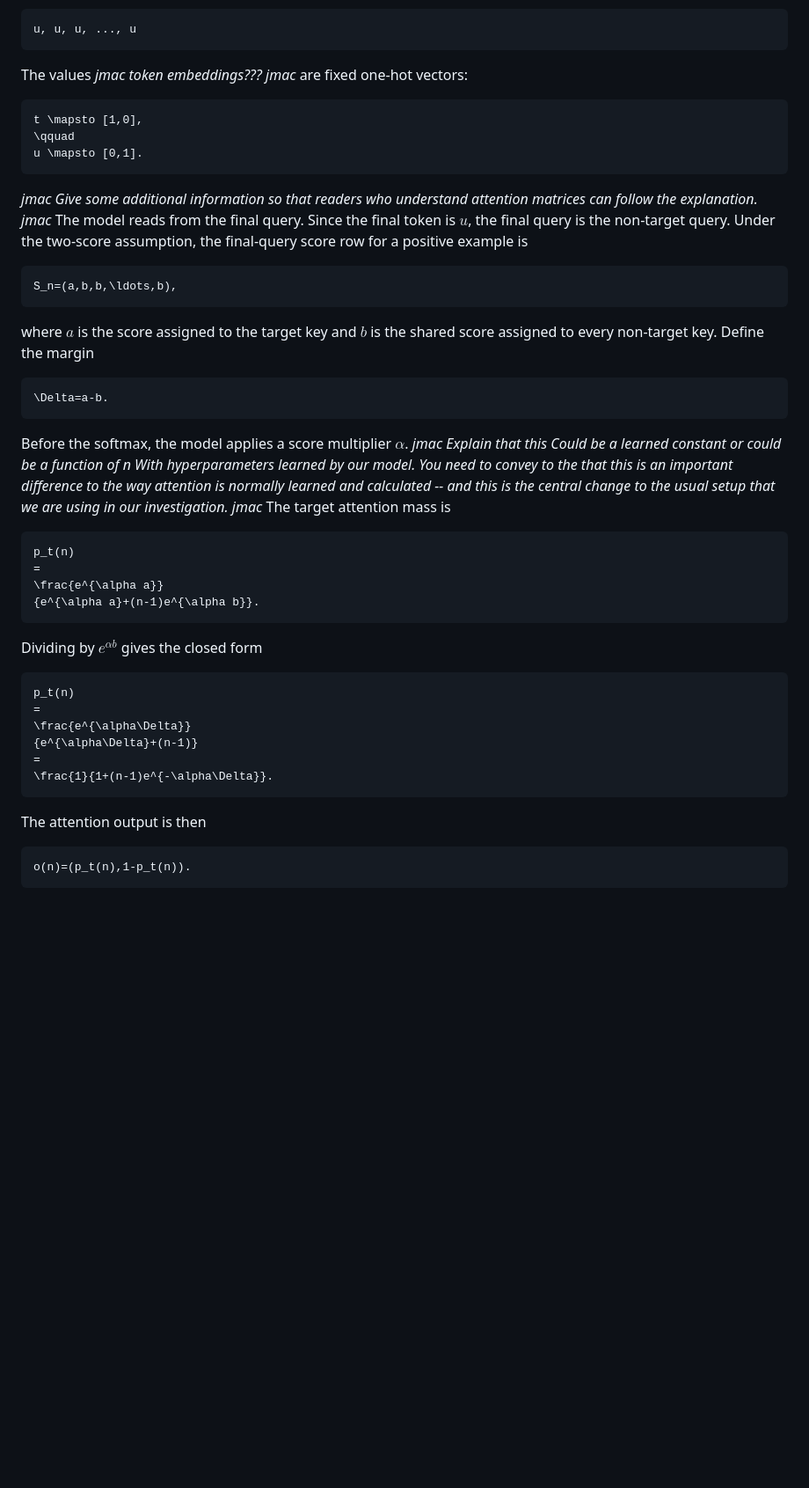
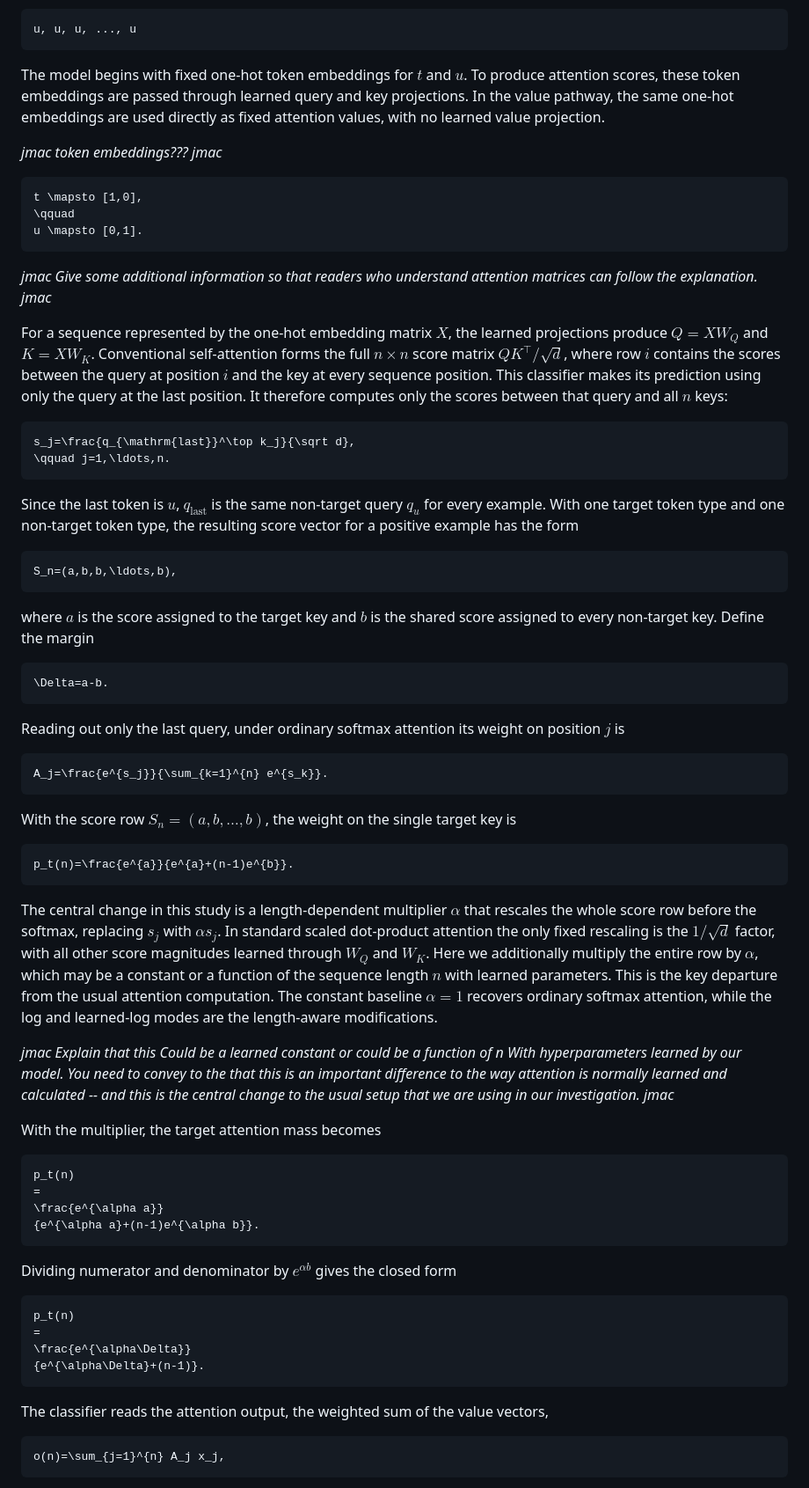
Before and after one commit to aaronshin43/microLLM-generalization, a Markdown page: infinite_generalization/documents/FINAL_REPORT.md, the part around one of its changes. Shown at 88% size. Rendered like a GitHub page; blank space fills up the shorter version.

````diff
--- a/infinite_generalization/documents/FINAL_REPORT.md
+++ b/infinite_generalization/documents/FINAL_REPORT.md
@@ -93,7 +60,12 @@ A negative length-$n$ sequence contains only non-target tokens:
 u, u, u, ..., u
 ```
 
-The values _jmac token embeddings??? jmac_ are fixed one-hot vectors:
+The model begins with fixed one-hot token embeddings for $t$ and $u$. To
+produce attention scores, these token embeddings are passed through learned
+query and key projections. In the value pathway, the same one-hot embeddings
+are used directly as fixed attention values, with no learned value projection.
+
+_jmac token embeddings??? jmac_
 
 ```math
 t \mapsto [1,0],
@@ -101,23 +73,61 @@ t \mapsto [1,0],
 u \mapsto [0,1].
 ```
 
-_jmac Give some additional information so that readers who understand attention matrices can follow the explanation. jmac_ The model reads from the final query. Since the final token is $u$, the final
-query is the non-target query. Under the two-score assumption, the final-query
-score row for a positive example is
+_jmac Give some additional information so that readers who understand attention matrices can follow the explanation. jmac_
+
+For a sequence represented by the one-hot embedding matrix $X$, the learned
+projections produce $Q=XW_Q$ and $K=XW_K$. Conventional self-attention forms
+the full $n\times n$ score matrix $QK^\top/\sqrt d$, where row $i$ contains the
+scores between the query at position $i$ and the key at every sequence
+position. This classifier makes its prediction using only the query at the last
+position. It therefore computes only the scores between that query and all
+$n$ keys:
+
+```math
+s_j=\frac{q_{\mathrm{last}}^\top k_j}{\sqrt d},
+\qquad j=1,\ldots,n.
+```
+
+Since the last token is $u$, $q_{\mathrm{last}}$ is the same non-target query
+$q_u$ for every example. With one target token type and one non-target token
+type, the resulting score vector for a positive example has the form
 
 ```math
 S_n=(a,b,b,\ldots,b),
 ```
 
-where $a$ is the score assigned to the target key and $b$ is the shared score
-assigned to every non-target key. Define the margin
+where $a$ is the score assigned to the target key and $b$ is the shared score assigned to every non-target key. Define the margin
 
 ```math
 \Delta=a-b.
 ```
 
-Before the softmax, the model applies a score multiplier $\alpha$. _jmac Explain that this Could be a learned constant or could be a function of n With hyperparameters learned by our model. You need to convey to the that this is an important difference to the way attention is normally learned and calculated -- and this is the central change to the usual setup that we are using in our investigation. jmac_ The target
-attention mass is
+Reading out only the last query, under ordinary softmax attention its weight on
+position $j$ is
+
+```math
+A_j=\frac{e^{s_j}}{\sum_{k=1}^{n} e^{s_k}}.
+```
+
+With the score row $S_n=(a,b,\ldots,b)$, the weight on the single target key is
+
+```math
+p_t(n)=\frac{e^{a}}{e^{a}+(n-1)e^{b}}.
+```
+
+The central change in this study is a length-dependent multiplier $\alpha$ that
+rescales the whole score row before the softmax, replacing $s_j$ with
+$\alpha s_j$. In standard scaled dot-product attention the only fixed rescaling
+is the $1/\sqrt d$ factor, with all other score magnitudes learned through
+$W_Q$ and $W_K$. Here we additionally multiply the entire row by $\alpha$, which
+may be a constant or a function of the sequence length $n$ with learned
+parameters. This is the key departure from the usual attention computation. The
+constant baseline $\alpha=1$ recovers ordinary softmax attention, while the log
+and learned-log modes are the length-aware modifications.
+
+_jmac Explain that this Could be a learned constant or could be a function of n With hyperparameters learned by our model. You need to convey to the that this is an important difference to the way attention is normally learned and calculated -- and this is the central change to the usual setup that we are using in our investigation. jmac_
+
+With the multiplier, the target attention mass becomes
 
 ```math
 p_t(n)
@@ -126,20 +136,19 @@ p_t(n)
 {e^{\alpha a}+(n-1)e^{\alpha b}}.
 ```
 
-Dividing by $e^{\alpha b}$ gives the closed form
+Dividing numerator and denominator by $e^{\alpha b}$ gives the closed form
 
 ```math
 p_t(n)
 =
 \frac{e^{\alpha\Delta}}
-{e^{\alpha\Delta}+(n-1)}
-=
-\frac{1}{1+(n-1)e^{-\alpha\Delta}}.
+{e^{\alpha\Delta}+(n-1)}.
 ```
 
-The attention output is then
+The classifier reads the attention output, the weighted sum of the value
+vectors,
 
 ```math
-o(n)=(p_t(n),1-p_t(n)).
+o(n)=\sum_{j=1}^{n} A_j x_j,
 ```
 
````
Also changed, not shown: other parts of infinite_generalization/documents/FINAL_REPORT.md (+115 -208 lines).
